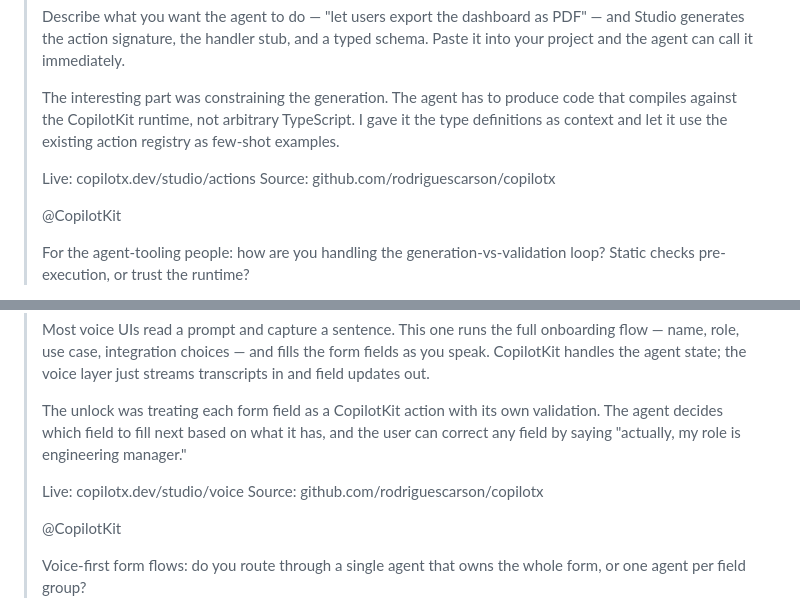
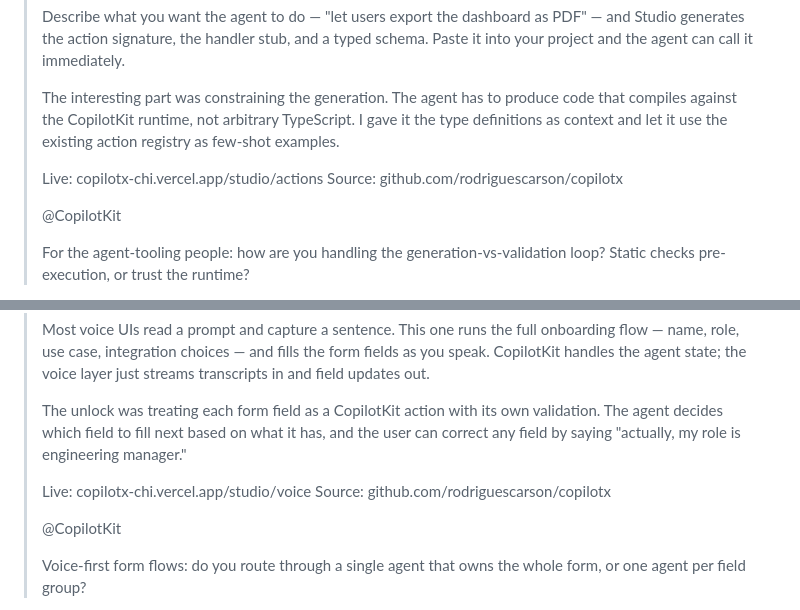
Before and after one commit to rodriguescarson/copilotx, a Markdown page: docs/strategy/outreach.md, 2 parts joined by grey strips. Drawn GitHub-style.

```diff
--- a/docs/strategy/outreach.md
+++ b/docs/strategy/outreach.md
@@ -84,7 +84,7 @@ The re-engagement email went out on 2026-05-06. From here, no artifact means no
 >
 > The interesting part was constraining the generation. The agent has to produce code that compiles against the CopilotKit runtime, not arbitrary TypeScript. I gave it the type definitions as context and let it use the existing action registry as few-shot examples.
 >
-> Live: copilotx.dev/studio/actions
+> Live: copilotx-chi.vercel.app/studio/actions
 > Source: github.com/rodriguescarson/copilotx
 >
 > @CopilotKit
@@ -101,7 +101,7 @@ The re-engagement email went out on 2026-05-06. From here, no artifact means no
 >
 > The unlock was treating each form field as a CopilotKit action with its own validation. The agent decides which field to fill next based on what it has, and the user can correct any field by saying "actually, my role is engineering manager."
 >
-> Live: copilotx.dev/studio/voice
+> Live: copilotx-chi.vercel.app/studio/voice
 > Source: github.com/rodriguescarson/copilotx
 >
 > @CopilotKit
```
Also changed, not shown: other parts of docs/strategy/outreach.md (+4 -4 lines).
